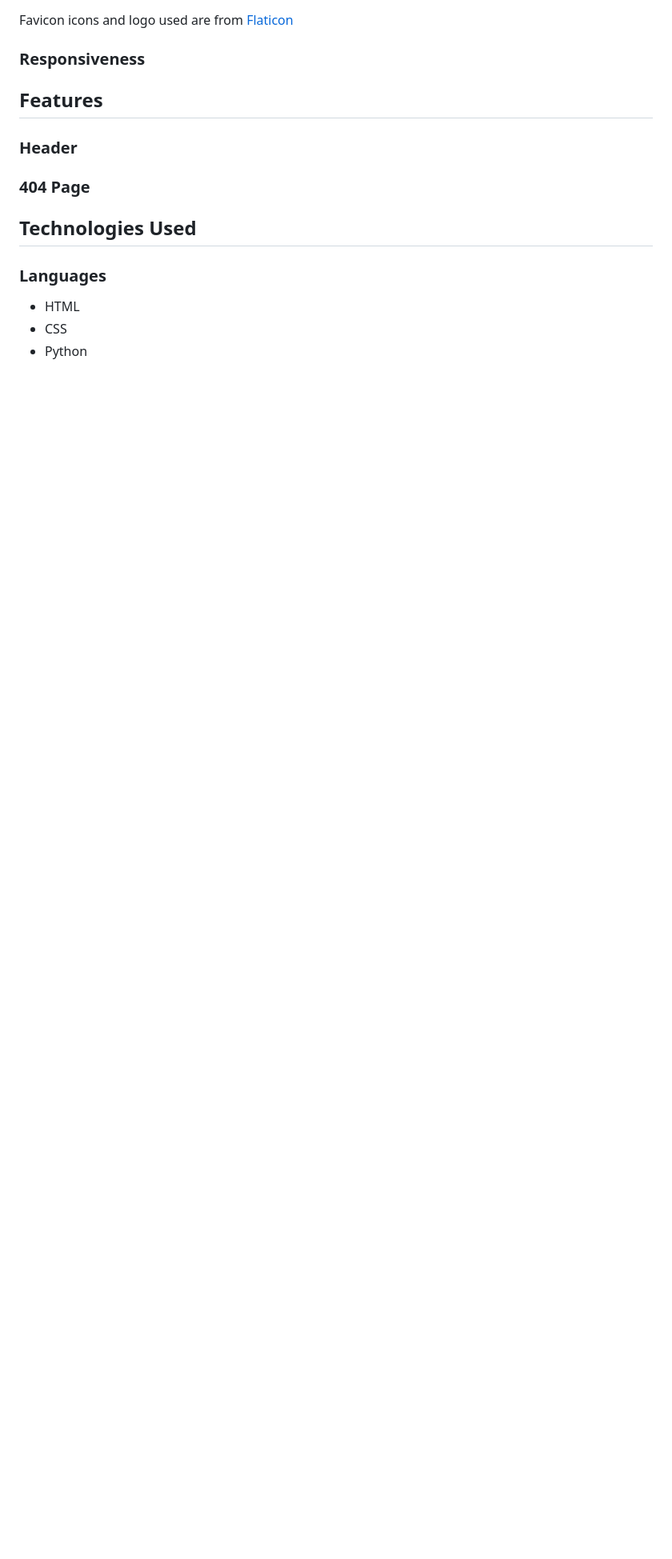
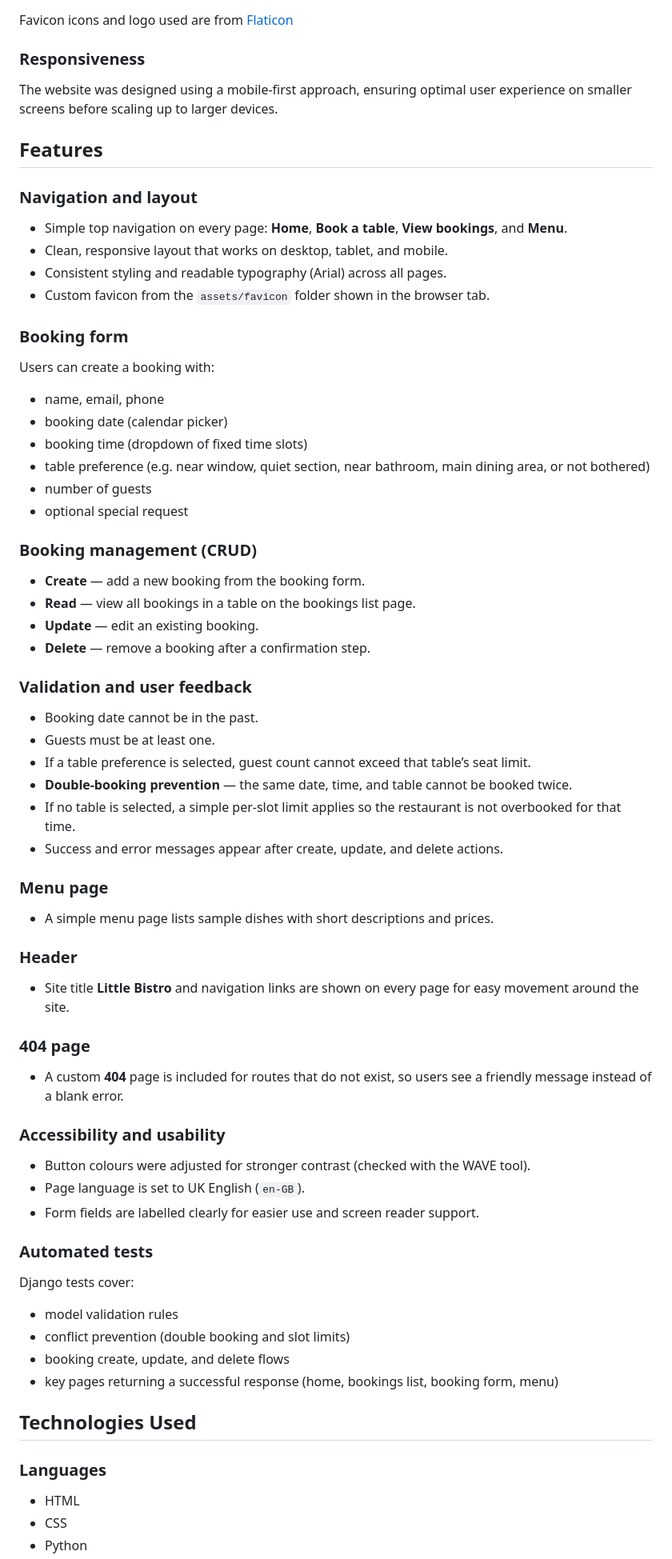
Before and after one commit to Bosfit/table-booking, a Markdown page: README.md, the part around the change. Shown at 80% size. Rendered like a GitHub page; blank space fills up the shorter version.

Commit message:
Expand README Features section with project capabilities
Made-with: Cursor

```diff
--- a/README.md
+++ b/README.md
@@ -145,14 +145,70 @@ Favicon icons and logo used are from [Flaticon](https://www.flaticon.com/)
 
 ### Responsiveness
 
+The website was designed using a mobile-first approach, ensuring optimal user experience on smaller screens before scaling up to larger devices.
+
 ## Features
 
+### Navigation and layout
+
+- Simple top navigation on every page: **Home**, **Book a table**, **View bookings**, and **Menu**.
+- Clean, responsive layout that works on desktop, tablet, and mobile.
+- Consistent styling and readable typography (Arial) across all pages.
+- Custom favicon from the `assets/favicon` folder shown in the browser tab.
+
+### Booking form
+
+Users can create a booking with:
+
+- name, email, phone
+- booking date (calendar picker)
+- booking time (dropdown of fixed time slots)
+- table preference (e.g. near window, quiet section, near bathroom, main dining area, or not bothered)
+- number of guests
+- optional special request
+
+### Booking management (CRUD)
+
+- **Create** — add a new booking from the booking form.
+- **Read** — view all bookings in a table on the bookings list page.
+- **Update** — edit an existing booking.
+- **Delete** — remove a booking after a confirmation step.
+
+### Validation and user feedback
+
+- Booking date cannot be in the past.
+- Guests must be at least one.
+- If a table preference is selected, guest count cannot exceed that table’s seat limit.
+- **Double-booking prevention** — the same date, time, and table cannot be booked twice.
+- If no table is selected, a simple per-slot limit applies so the restaurant is not overbooked for that time.
+- Success and error messages appear after create, update, and delete actions.
+
+### Menu page
+
+- A simple menu page lists sample dishes with short descriptions and prices.
 
 ### Header
 
+- Site title **Little Bistro** and navigation links are shown on every page for easy movement around the site.
 
-### 404 Page
+### 404 page
 
+- A custom **404** page is included for routes that do not exist, so users see a friendly message instead of a blank error.
+
+### Accessibility and usability
+
+- Button colours were adjusted for stronger contrast (checked with the WAVE tool).
+- Page language is set to UK English (`en-GB`).
+- Form fields are labelled clearly for easier use and screen reader support.
+
+### Automated tests
+
+Django tests cover:
+
+- model validation rules
+- conflict prevention (double booking and slot limits)
+- booking create, update, and delete flows
+- key pages returning a successful response (home, bookings list, booking form, menu)
 
 ## Technologies Used
 
```
